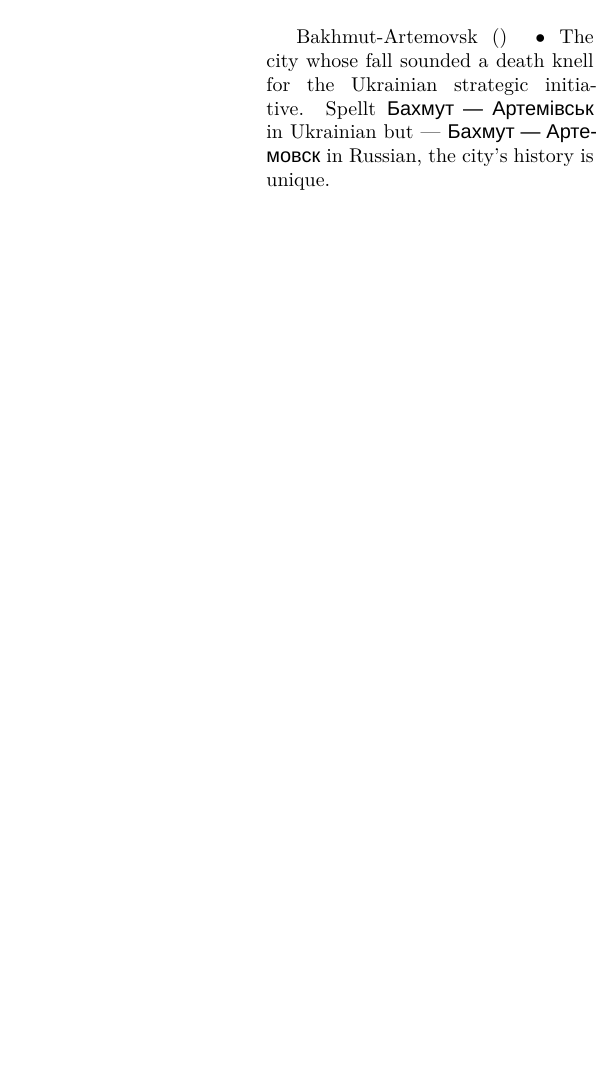
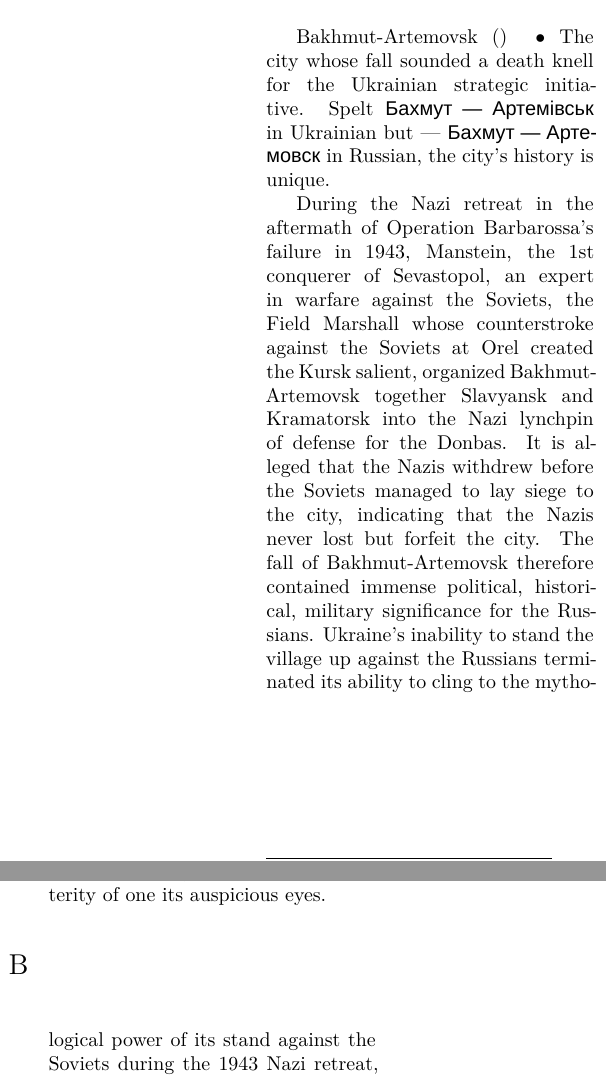
Before and after one commit to 3AC3B33B33B53BB3BF3C2/Xersonesus, a LaTeX document (AHACETFUW.tex): part of one column of page 4 of 17 before the commit and two parts of the columns of page 4 of 18 after it, the two joined at a grey line, cut so that both start at the same text, the shorter picture padded with empty space. Compiled offline with XeLaTeX; a missing font is replaced by an installed copy or a similar font.

Commit message:
Manstein & Bakhmut-Artemovsk

```diff
--- a/AHACETFUW.tex
+++ b/AHACETFUW.tex
@@ -130,7 +132,7 @@
 
 \begin{multicols}{2}
 
-\entry{Bakhmut-Artemovsk} {} {} {The city whose fall sounded a death knell for the Ukrainian strategic initiative. Spellt \textukrainian{Бахмут — Артемівськ} in Ukrainian but —  \textrussian{Бахмут — Артемовск} in Russian, the city's history is unique.
+\entry{Bakhmut-Artemovsk} {} {} {The city whose fall sounded a death knell for the Ukrainian strategic initiative. Spelt \textukrainian{Бахмут — Артемівськ} in Ukrainian but —  \textrussian{Бахмут — Артемовск} in Russian, the city's history is unique. \newline \indent During the Nazi retreat in the aftermath of Operation Barbarossa's failure in 1943, Manstein, the 1st conquerer of Sevastopol, an expert in warfare against the Soviets, the Field Marshall whose counterstroke against the Soviets at Orel created the Kursk salient, organized Bakhmut-Artemovsk together Slavyansk and Kramatorsk into the Nazi lynchpin of defense for the Donbas. It is alleged that the Nazis withdrew before the Soviets managed to lay siege to the city, indicating that the Nazis never lost but forfeit the city. The fall of Bakhmut-Artemovsk therefore contained immense political, historical, military significance for the Russians. Ukraine's inability to stand the village up against the Russians terminated its ability to cling to the mythological power of its stand against the Soviets during the 1943 Nazi retreat, severing the early Ukrainian Galician narrative from Ukraine's armed forces. The Russians sacked the stronghold at Bakhmut-Artemovsk, preventing the Ukrainians from being able to revive the myth of Manstein's defense. The Ukrainian affinity for Nazism, renaming its streets after members of the Galician SS, stopped, dying silently without much of a trace in the media.
 
 }
 
```
Also changed, not shown: AHACETFUW.pdf, AHACETFUW.tex (5 more changed lines), 2 other files.
